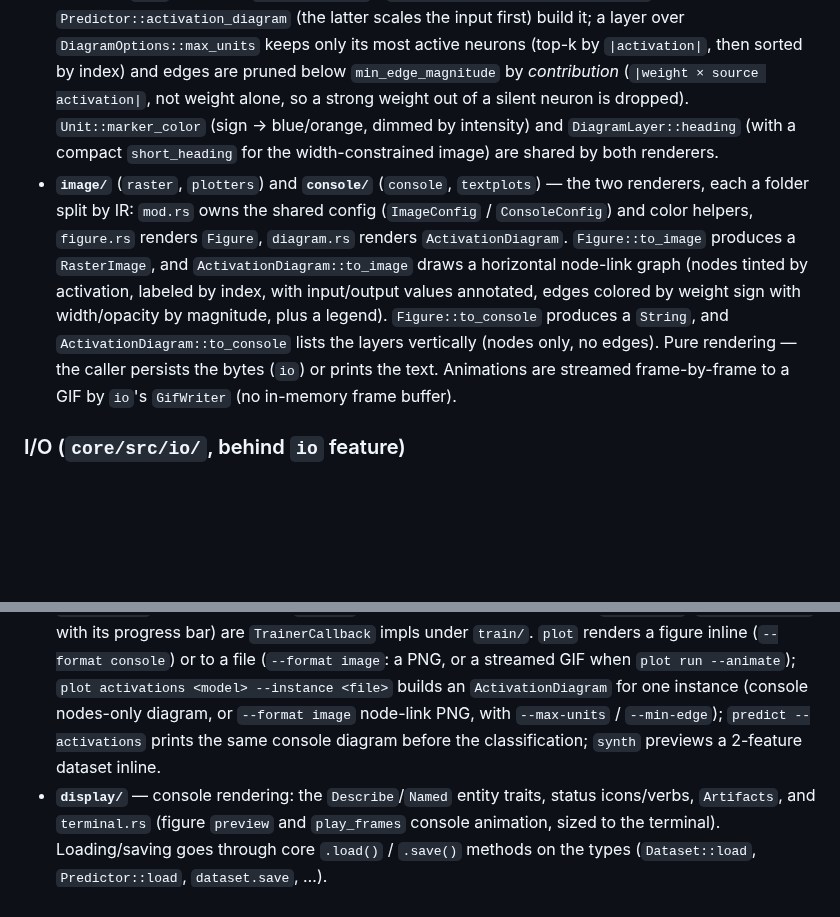
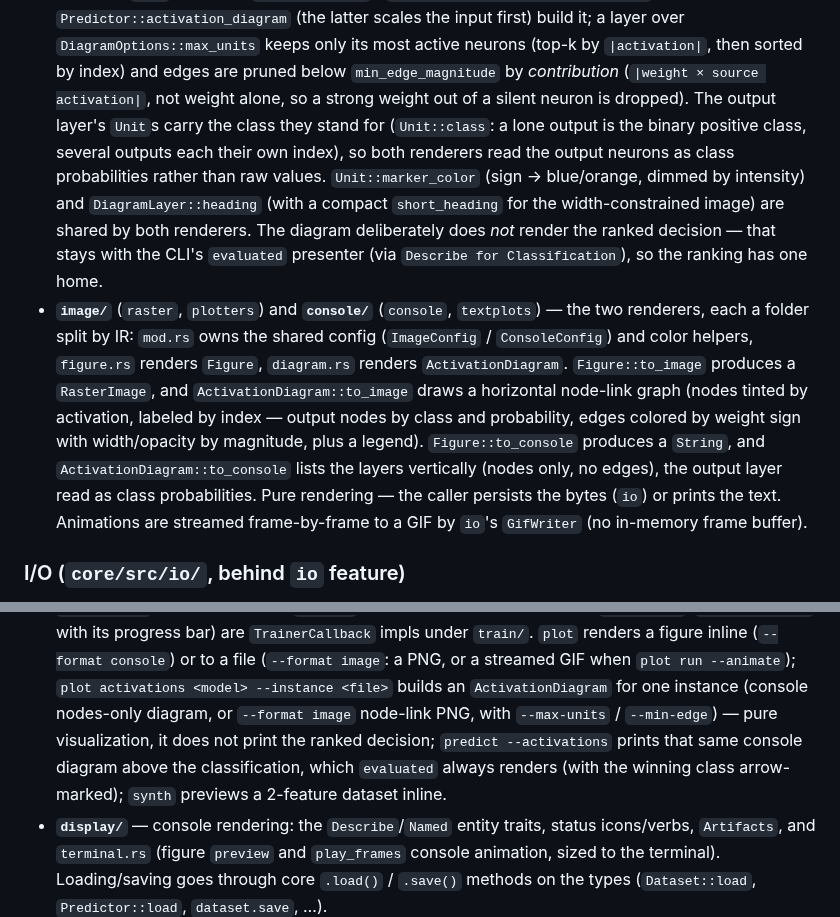
Before and after one commit to fmeriaux/nrn, a Markdown page: CLAUDE.md, 2 parts joined by grey strips. Rendered like a GitHub page; blank space fills up the shorter version.

```diff
--- a/CLAUDE.md
+++ b/CLAUDE.md
@@ -126,18 +126,23 @@ A backend-neutral figure IR with feature-gated renderers, in three stages:
   `Predictor::activation_diagram` (the latter scales the input first) build it; a layer over
   `DiagramOptions::max_units` keeps only its most active neurons (top-k by `|activation|`, then sorted
   by index) and edges are pruned below `min_edge_magnitude` by *contribution* (`|weight × source
-  activation|`, not weight alone, so a strong weight out of a silent neuron is dropped).
-  `Unit::marker_color` (sign → blue/orange, dimmed by intensity) and `DiagramLayer::heading` (with a
-  compact `short_heading` for the width-constrained image) are shared by both renderers.
+  activation|`, not weight alone, so a strong weight out of a silent neuron is dropped). The output
+  layer's `Unit`s carry the class they stand for (`Unit::class`: a lone output is the binary positive
+  class, several outputs each their own index), so both renderers read the output neurons as class
+  probabilities rather than raw values. `Unit::marker_color` (sign → blue/orange, dimmed by intensity)
+  and `DiagramLayer::heading` (with a compact `short_heading` for the width-constrained image) are
+  shared by both renderers. The diagram deliberately does *not* render the ranked decision — that stays
+  with the CLI's `evaluated` presenter (via `Describe for Classification`), so the ranking has one home.
 - **`image/`** (`raster`, `plotters`) and **`console/`** (`console`, `textplots`) — the two renderers,
   each a folder split by IR: `mod.rs` owns the shared config (`ImageConfig` / `ConsoleConfig`) and
   color helpers, `figure.rs` renders `Figure`, `diagram.rs` renders `ActivationDiagram`. `Figure::to_image`
   produces a `RasterImage`, and `ActivationDiagram::to_image` draws a horizontal node-link graph (nodes
-  tinted by activation, labeled by index, with input/output values annotated, edges colored by weight sign
-  with width/opacity by magnitude, plus a legend). `Figure::to_console` produces a `String`, and `ActivationDiagram::to_console`
-  lists the layers vertically (nodes only, no edges). Pure rendering — the caller persists the bytes (`io`)
-  or prints the text. Animations are streamed frame-by-frame to a GIF by `io`'s `GifWriter` (no in-memory
-  frame buffer).
+  tinted by activation, labeled by index — output nodes by class and probability, edges colored by weight
+  sign with width/opacity by magnitude, plus a legend).
+  `Figure::to_console` produces a `String`, and `ActivationDiagram::to_console` lists the layers
+  vertically (nodes only, no edges), the output layer read as class probabilities. Pure rendering — the
+  caller persists the bytes (`io`) or prints the text. Animations are streamed frame-by-frame to a GIF by
+  `io`'s `GifWriter` (no in-memory frame buffer).
 
 ### I/O (`core/src/io/`, behind `io` feature)
 
@@ -171,8 +176,10 @@ back. Each `checkpoint-{epoch:06}/` is written by a `CheckpointRecorder` (the `T
   impls under `train/`. `plot` renders a figure inline (`--format console`) or to a file
   (`--format image`: a PNG, or a streamed GIF when `plot run --animate`); `plot activations <model>
   --instance <file>` builds an `ActivationDiagram` for one instance (console nodes-only diagram, or
-  `--format image` node-link PNG, with `--max-units` / `--min-edge`); `predict --activations` prints
-  the same console diagram before the classification; `synth` previews a 2-feature dataset inline.
+  `--format image` node-link PNG, with `--max-units` / `--min-edge`) — pure visualization, it does not
+  print the ranked decision; `predict --activations` prints that same console diagram above the
+  classification, which `evaluated` always renders (with the winning class arrow-marked); `synth`
+  previews a 2-feature dataset inline.
 - **`display/`** — console rendering: the `Describe`/`Named` entity traits, status icons/verbs,
   `Artifacts`, and `terminal.rs` (figure `preview` and `play_frames` console animation, sized to the
   terminal). Loading/saving goes through core `.load()` / `.save()` methods on the types
```
Also changed, not shown: README.md (+24 -21 lines), docs/images/ring-activations.png (added), 7 other files.
